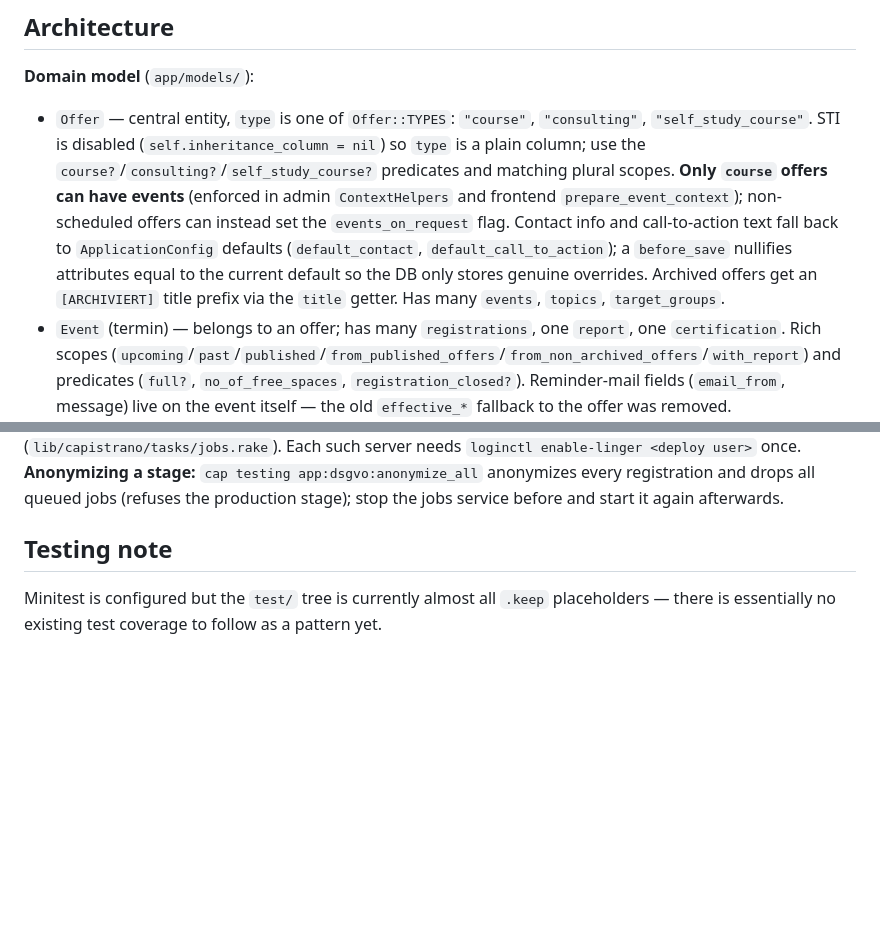
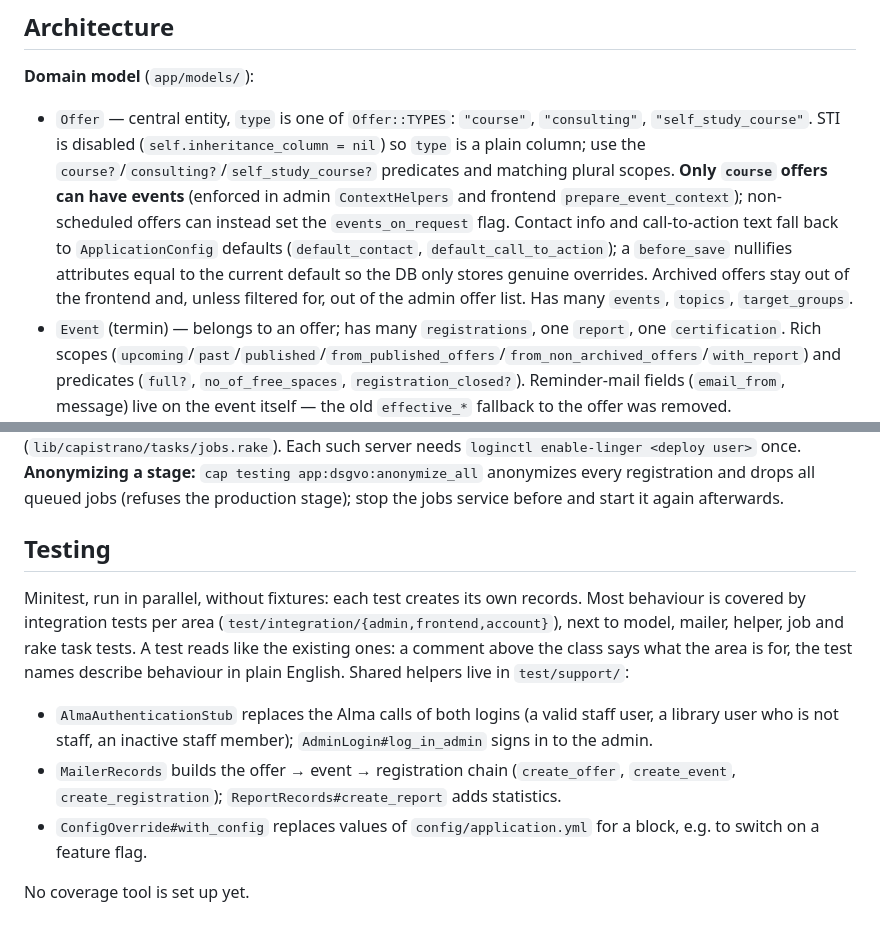
Before and after one commit to ubpb/course_manager, a Markdown page: .claude/CLAUDE.md, 2 parts joined by grey strips. GitHub-like rendering; blank space fills up the shorter version.

Commit message:
Describe the tests and their helpers in CLAUDE.md
The testing note still said there were next to no tests, and the
[ARCHIVIERT] title getter of the offer went in August.

Co-Authored-By: Claude Opus 5.5 <noreply@anthropic.com>

```diff
--- a/.claude/CLAUDE.md
+++ b/.claude/CLAUDE.md
@@ -31,7 +31,7 @@ Propshaft + **Bun as the bundler** (not importmap or jsbundling). `bun.build.js`
 ## Architecture
 
 **Domain model** (`app/models/`):
-- `Offer` — central entity, `type` is one of `Offer::TYPES`: `"course"`, `"consulting"`, `"self_study_course"`. STI is disabled (`self.inheritance_column = nil`) so `type` is a plain column; use the `course?`/`consulting?`/`self_study_course?` predicates and matching plural scopes. **Only `course` offers can have events** (enforced in admin `ContextHelpers` and frontend `prepare_event_context`); non-scheduled offers can instead set the `events_on_request` flag. Contact info and call-to-action text fall back to `ApplicationConfig` defaults (`default_contact`, `default_call_to_action`); a `before_save` nullifies attributes equal to the current default so the DB only stores genuine overrides. Archived offers get an `[ARCHIVIERT]` title prefix via the `title` getter. Has many `events`, `topics`, `target_groups`.
+- `Offer` — central entity, `type` is one of `Offer::TYPES`: `"course"`, `"consulting"`, `"self_study_course"`. STI is disabled (`self.inheritance_column = nil`) so `type` is a plain column; use the `course?`/`consulting?`/`self_study_course?` predicates and matching plural scopes. **Only `course` offers can have events** (enforced in admin `ContextHelpers` and frontend `prepare_event_context`); non-scheduled offers can instead set the `events_on_request` flag. Contact info and call-to-action text fall back to `ApplicationConfig` defaults (`default_contact`, `default_call_to_action`); a `before_save` nullifies attributes equal to the current default so the DB only stores genuine overrides. Archived offers stay out of the frontend and, unless filtered for, out of the admin offer list. Has many `events`, `topics`, `target_groups`.
 - `Event` (termin) — belongs to an offer; has many `registrations`, one `report`, one `certification`. Rich scopes (`upcoming`/`past`/`published`/`from_published_offers`/`from_non_archived_offers`/`with_report`) and predicates (`full?`, `no_of_free_spaces`, `registration_closed?`). Reminder-mail fields (`email_from`, message) live on the event itself — the old `effective_*` fallback to the offer was removed.
 - `Registration`, `Certification`/`Certificate`, `Report`, `Message`, `Topic`, `TargetGroup` (last two use `acts_as_list` with `reorder` routes).
 - Email fields are validated against `ApplicationRecord::UPB_EMAIL_REGEXP` (must be `@ub.uni-paderborn.de` or blank).
@@ -55,6 +55,11 @@ Propshaft + **Bun as the bundler** (not importmap or jsbundling). `bun.build.js`
 
 **Jobs:** Active Job runs on **Solid Queue** in production (development uses `:async`, tests `:test`). `config/recurring.yml` replaces the server crontab: `SendReminderMessagesJob` (daily 6am) and `DsgvoCleanupJob` (daily 5am), Berlin time; the rake tasks `app:mailer:send_reminder_messages` / `app:dsgvo:cleanup` run them by hand. On the servers `bin/jobs` runs as the systemd **user** service `course_manager-jobs` on the host with the Capistrano role `:jobs` (exactly one per stage); Capistrano checks, installs and restarts it on every deploy (`lib/capistrano/tasks/jobs.rake`). Each such server needs `loginctl enable-linger <deploy user>` once. **Anonymizing a stage:** `cap testing app:dsgvo:anonymize_all` anonymizes every registration and drops all queued jobs (refuses the production stage); stop the jobs service before and start it again afterwards.
 
-## Testing note
+## Testing
 
-Minitest is configured but the `test/` tree is currently almost all `.keep` placeholders — there is essentially no existing test coverage to follow as a pattern yet.
+Minitest, run in parallel, without fixtures: each test creates its own records. Most behaviour is covered by integration tests per area (`test/integration/{admin,frontend,account}`), next to model, mailer, helper, job and rake task tests. A test reads like the existing ones: a comment above the class says what the area is for, the test names describe behaviour in plain English. Shared helpers live in `test/support/`:
+- `AlmaAuthenticationStub` replaces the Alma calls of both logins (a valid staff user, a library user who is not staff, an inactive staff member); `AdminLogin#log_in_admin` signs in to the admin.
+- `MailerRecords` builds the offer → event → registration chain (`create_offer`, `create_event`, `create_registration`); `ReportRecords#create_report` adds statistics.
+- `ConfigOverride#with_config` replaces values of `config/application.yml` for a block, e.g. to switch on a feature flag.
+
+No coverage tool is set up yet.
```
